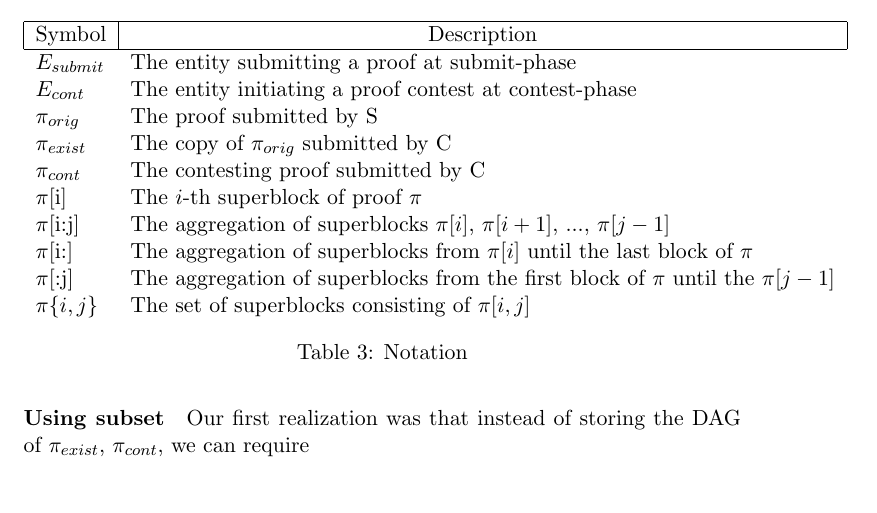
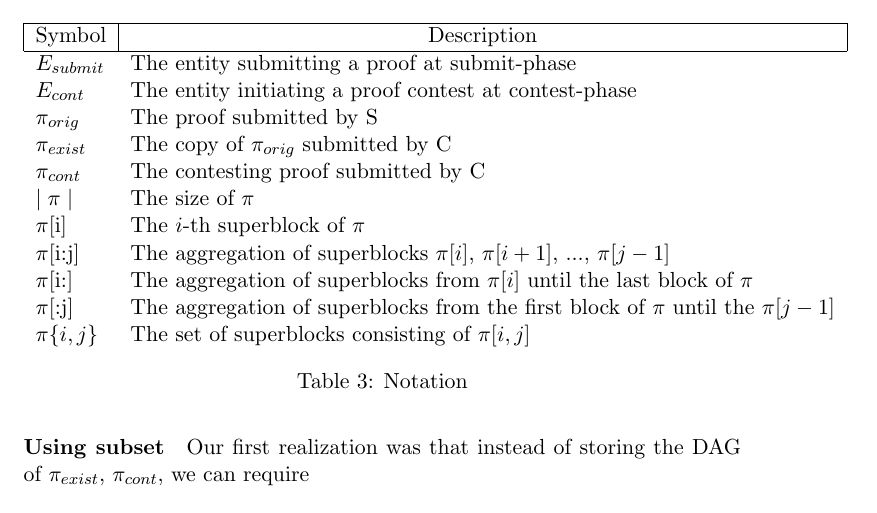
Before and after one commit to sdaveas/nipopow-verifier, a LaTeX thesis (thesis/thesis.tex, which reads thesis/tables/notation.tex): part of page 16 of 19, cut so that both start at the same text. Compiled offline with pdfLaTeX.

Commit message:
Add length of π in notation

```diff
--- a/thesis/tables/notation.tex
+++ b/thesis/tables/notation.tex
@@ -7,7 +7,8 @@ $E_{cont}$                     & The entity initiating a proof contest at contes
 $\pi_{orig}$                 & The proof submitted by S                               \\
 $\pi_{exist}$                & The copy of $\pi_{orig}$ submitted by C                \\
 $\pi_{cont}$                 & The contesting proof submitted by C                    \\
-$\pi${[}i{]}                 & The $i$-th superblock of proof $\pi$                  \\
+$\mid\pi\mid$                 & The size of $\pi$                  \\
+$\pi${[}i{]}                 & The $i$-th superblock of $\pi$                  \\
 $\pi${[}i:j{]} & The aggregation of superblocks $\pi[i]$, $\pi[i+1]$, ..., $\pi[j-1]$              \\
 $\pi${[}i:{]}  & The aggregation of superblocks from $\pi[i]$ until the last block of $\pi$        \\
 $\pi${[}:j{]}  & The aggregation of superblocks from the first block of $\pi$ until the $\pi[j-1]$ \\
```
